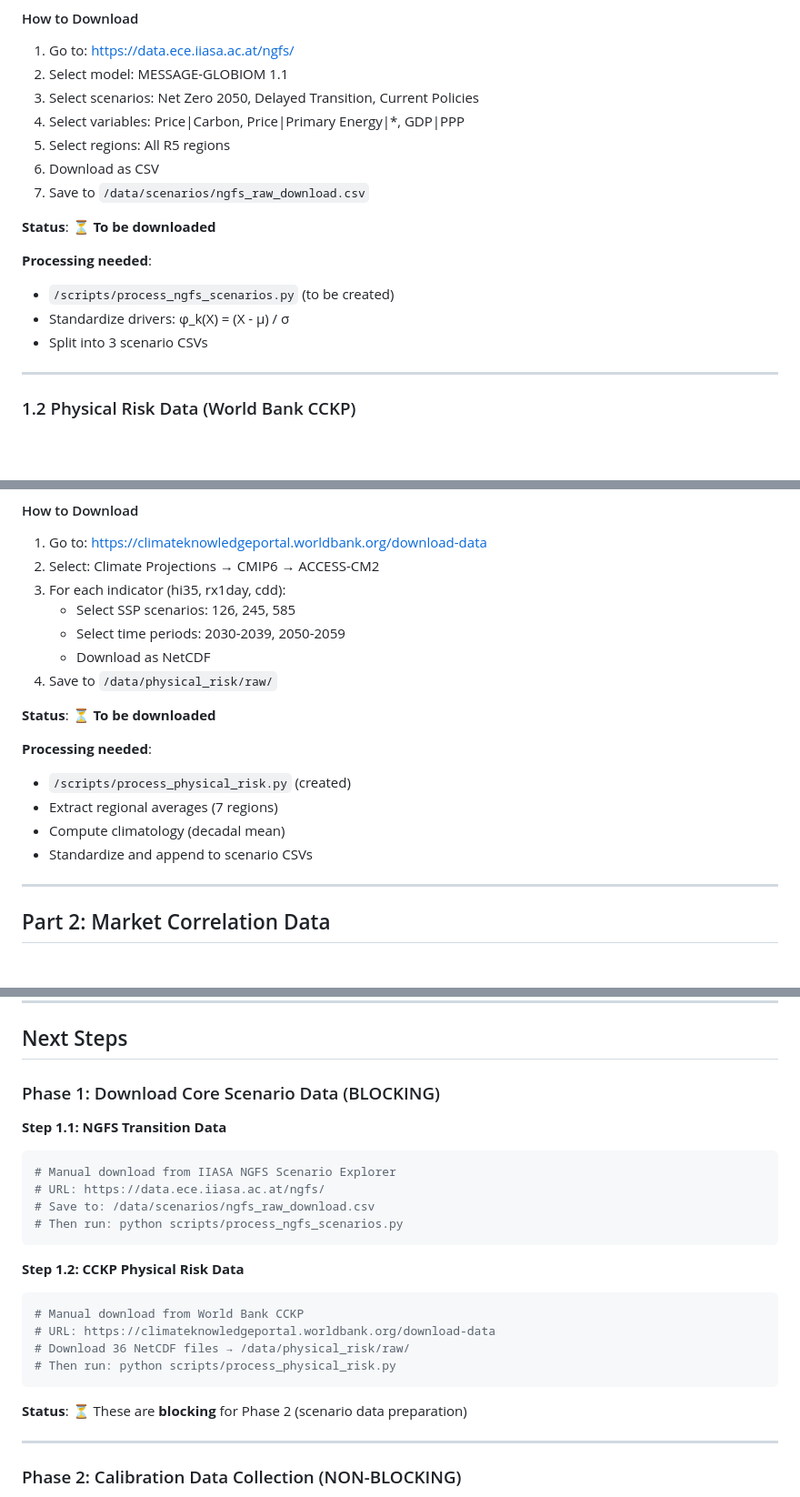
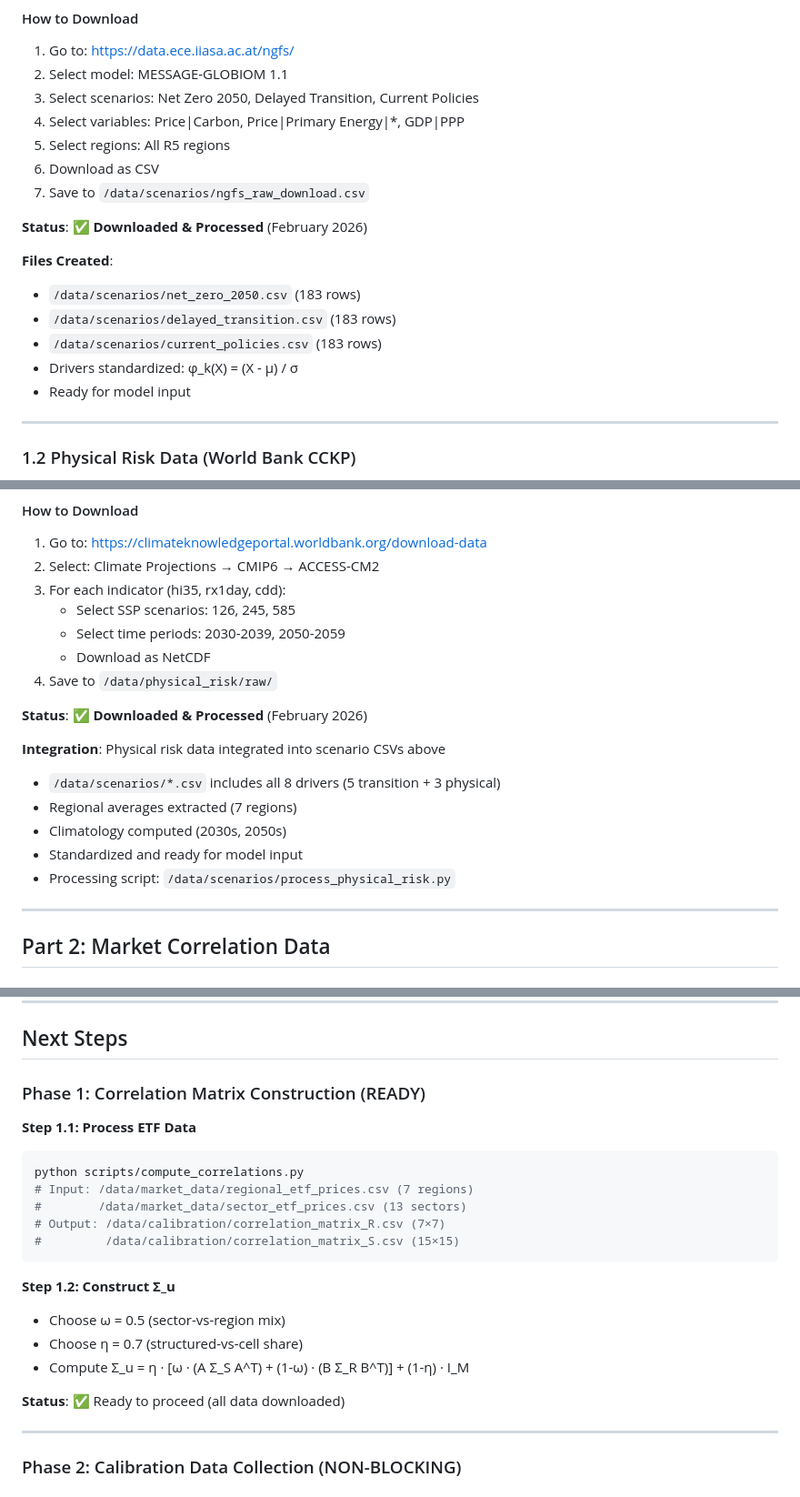
Before and after one commit to ommthree/cpm, a Markdown page: docs/data_sources.md, 3 parts joined by grey strips. Shown at 91% size. Rendered like a GitHub page; blank space fills up the shorter version.

Commit message:
Update data sources: NGFS and CCKP already downloaded
Corrected status of scenario data in data_sources.md:

**Already Complete:**
- ✅ NGFS Phase V transition scenarios (5 drivers, 3 scenarios)
  - net_zero_2050.csv (183 rows)
  - delayed_transition.csv (183 rows)
  - current_policies.csv (183 rows)
  - Downloaded and processed February 2026

- ✅ World Bank CCKP physical risk (3 indicators)
  - Integrated into scenario CSVs above
  - Regional averages extracted (7 regions)
  - Climatology computed for 2030s and 2050s
  - Processing script: /data/scenarios/process_physical_risk.py

**Data Summary:**
- Scenario data: 8 drivers total (5 transition + 3 physical)
- 7 regions × 4 time periods × 3 scenarios
- All standardized and ready for model input
- NO LONGER BLOCKING

**Updated Priorities:**
- High Priority: All core model inputs now ✅ complete
- Phase 1: Correlation matrix construction (ready to proceed)
- Phase 2: Calibration data collection (non-blocking, can use expert judgment)

**Next Steps:**
1. Compute correlation matrices from ETF data
2. Construct Σ_u with ω and η parameters
3. Optionally collect calibration scores (CDP, OECD, IPCC)

🤖 Generated with [Claude Code](https://claude.com/claude-code)

Co-Authored-By: Claude <noreply@anthropic.com>

````diff
--- a/docs/data_sources.md
+++ b/docs/data_sources.md
@@ -69,12 +69,14 @@
 6. Download as CSV
 7. Save to `/data/scenarios/ngfs_raw_download.csv`
 
-**Status**: ⏳ **To be downloaded**
+**Status**: ✅ **Downloaded & Processed** (February 2026)
 
-**Processing needed**:
-- `/scripts/process_ngfs_scenarios.py` (to be created)
-- Standardize drivers: φ_k(X) = (X - μ) / σ
-- Split into 3 scenario CSVs
+**Files Created**:
+- `/data/scenarios/net_zero_2050.csv` (183 rows)
+- `/data/scenarios/delayed_transition.csv` (183 rows)
+- `/data/scenarios/current_policies.csv` (183 rows)
+- Drivers standardized: φ_k(X) = (X - μ) / σ
+- Ready for model input
 
 ---
 
@@ -107,13 +109,14 @@
    - Download as NetCDF
 4. Save to `/data/physical_risk/raw/`
 
-**Status**: ⏳ **To be downloaded**
+**Status**: ✅ **Downloaded & Processed** (February 2026)
 
-**Processing needed**:
-- `/scripts/process_physical_risk.py` (created)
-- Extract regional averages (7 regions)
-- Compute climatology (decadal mean)
-- Standardize and append to scenario CSVs
+**Integration**: Physical risk data integrated into scenario CSVs above
+- `/data/scenarios/*.csv` includes all 8 drivers (5 transition + 3 physical)
+- Regional averages extracted (7 regions)
+- Climatology computed (2030s, 2050s)
+- Standardized and ready for model input
+- Processing script: `/data/scenarios/process_physical_risk.py`
 
 ---
 
@@ -409,25 +412,23 @@ Technology & Services: 0.20
 
 ## Next Steps
 
-### Phase 1: Download Core Scenario Data (BLOCKING)
+### Phase 1: Correlation Matrix Construction (READY)
 
-**Step 1.1: NGFS Transition Data**
+**Step 1.1: Process ETF Data**
 ```bash
-# Manual download from IIASA NGFS Scenario Explorer
-# URL: https://data.ece.iiasa.ac.at/ngfs/
-# Save to: /data/scenarios/ngfs_raw_download.csv
-# Then run: python scripts/process_ngfs_scenarios.py
+python scripts/compute_correlations.py
+# Input: /data/market_data/regional_etf_prices.csv (7 regions)
+#        /data/market_data/sector_etf_prices.csv (13 sectors)
+# Output: /data/calibration/correlation_matrix_R.csv (7×7)
+#         /data/calibration/correlation_matrix_S.csv (15×15)
 ```
 
-**Step 1.2: CCKP Physical Risk Data**
-```bash
-# Manual download from World Bank CCKP
-# URL: https://climateknowledgeportal.worldbank.org/download-data
-# Download 36 NetCDF files → /data/physical_risk/raw/
-# Then run: python scripts/process_physical_risk.py
-```
+**Step 1.2: Construct Σ_u**
+- Choose ω = 0.5 (sector-vs-region mix)
+- Choose η = 0.7 (structured-vs-cell share)
+- Compute Σ_u = η · [ω · (A Σ_S A^T) + (1-ω) · (B Σ_R B^T)] + (1-η) · I_M
 
-**Status**: ⏳ These are **blocking** for Phase 2 (scenario data preparation)
+**Status**: ✅ Ready to proceed (all data downloaded)
 
 ---
 
````
Also changed, not shown: other parts of docs/data_sources.md (+4 -18 lines).
